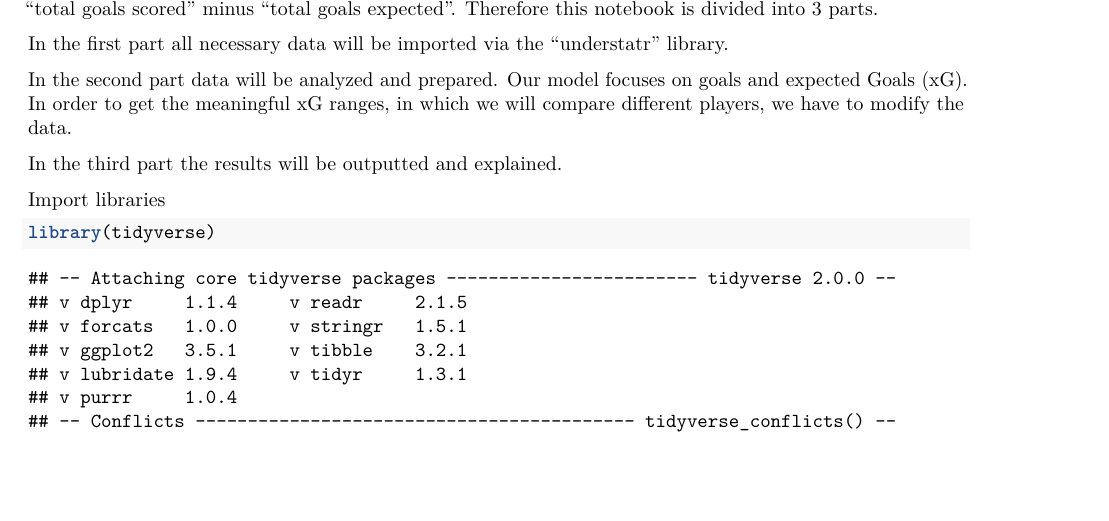
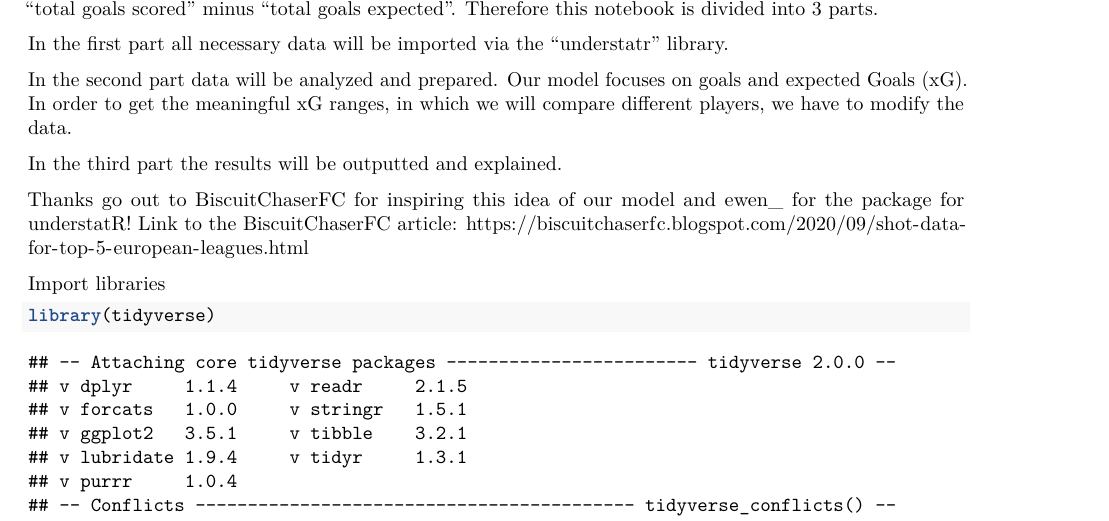
Before and after one commit to StatsBaby-Football/stats-baby-vol-1, an R Markdown document (Chapters/01-Who-is-really-the-most-effective-goalscorer?/Analysis.Rmd): part of page 1 of 19, cut so that both start at the same text, the shorter picture padded with empty space. Rendered offline with R 4.5, knitr and Pandoc, then LaTeX, with nearby package versions.

Commit message:
routine check

````diff
--- a/Chapters/01-Who-is-really-the-most-effective-goalscorer?/Analysis.Rmd
+++ b/Chapters/01-Who-is-really-the-most-effective-goalscorer?/Analysis.Rmd
@@ -13,6 +13,7 @@ In the second part data will be analyzed and prepared. Our model focuses on goal
 
 In the third part the results will be outputted and explained.
 
+Thanks go out to BiscuitChaserFC for inspiring this idea of our model and ewen_ for the package for understatR! Link to the BiscuitChaserFC article: https://biscuitchaserfc.blogspot.com/2020/09/shot-data-for-top-5-european-leagues.html
 
 Import libraries
 ```{r}
````
